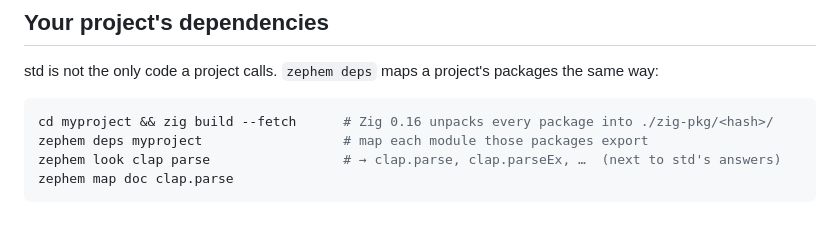
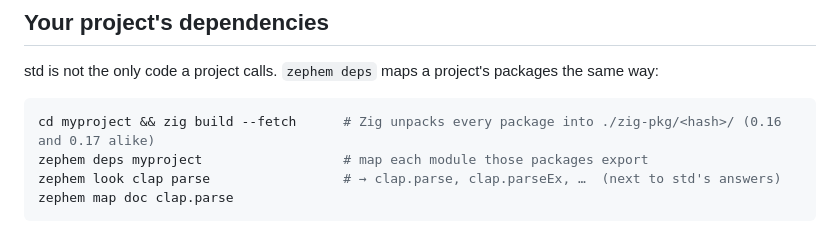
Before and after one commit to AstraLibernis/zephem, a Markdown page: templates/root.tmpl.md, the part around the change. Drawn GitHub-style.

````diff
--- a/templates/root.tmpl.md
+++ b/templates/root.tmpl.md
@@ -182,7 +182,7 @@ Cold, on a Ryzen 7 9800X3D (release build, one pinned core, benchfence-gated): `
 std is not the only code a project calls. `zephem deps` maps a project's packages the same way:
 
 ```sh
-cd myproject && zig build --fetch      # Zig 0.16 unpacks every package into ./zig-pkg/<hash>/
+cd myproject && zig build --fetch      # Zig unpacks every package into ./zig-pkg/<hash>/ (0.16 and 0.17 alike)
 zephem deps myproject                  # map each module those packages export
 zephem look clap parse                 # → clap.parse, clap.parseEx, …  (next to std's answers)
 zephem map doc clap.parse
````
Also changed, not shown: README.md (+1 -1 lines), docs/reproducibility.md (+16 -0 lines).
